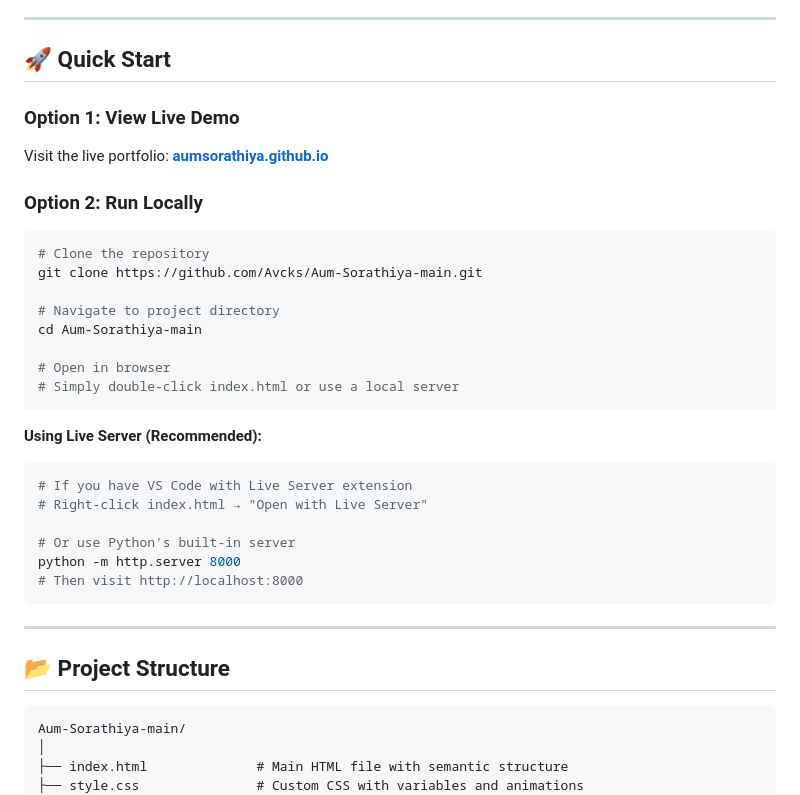
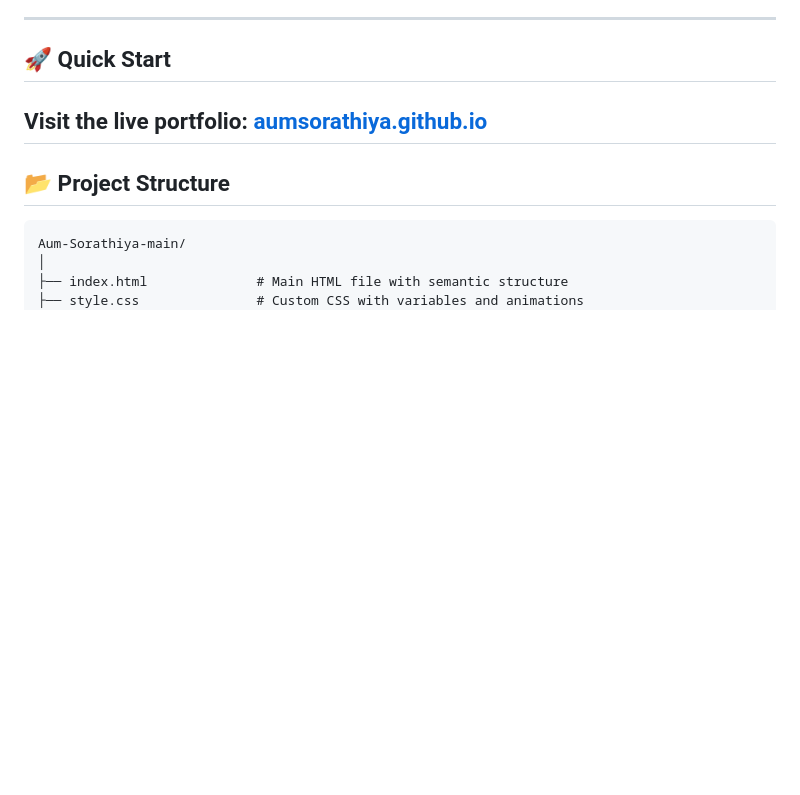
Before and after one commit to AumSorathiya/Aum-Sorathiya, a Markdown page: README.md, the part around one of its changes. GitHub-like rendering; blank space fills up the shorter version.

````diff
--- a/README.md
+++ b/README.md
@@ -89,34 +89,7 @@ A premium, fully responsive portfolio website featuring a futuristic dark theme
 
 ## 🚀 Quick Start
 
-### Option 1: View Live Demo
-
-Visit the live portfolio: **[aumsorathiya.github.io](https://aumsorathiya.github.io/)**
-
-### Option 2: Run Locally
-
-```bash
-# Clone the repository
-git clone https://github.com/Avcks/Aum-Sorathiya-main.git
-
-# Navigate to project directory
-cd Aum-Sorathiya-main
-
-# Open in browser
-# Simply double-click index.html or use a local server
-```
-
-**Using Live Server (Recommended):**
-
-```bash
-# If you have VS Code with Live Server extension
-# Right-click index.html → "Open with Live Server"
-
-# Or use Python's built-in server
-python -m http.server 8000
-# Then visit http://localhost:8000
-```
-
+Visit the live portfolio: **[aumsorathiya.github.io](https://aumsorathiya.github.io/Aum-Sorathiya)**
 ---
 
 ## 📂 Project Structure
````
Also changed, not shown: other parts of README.md (+1 -64 lines).
